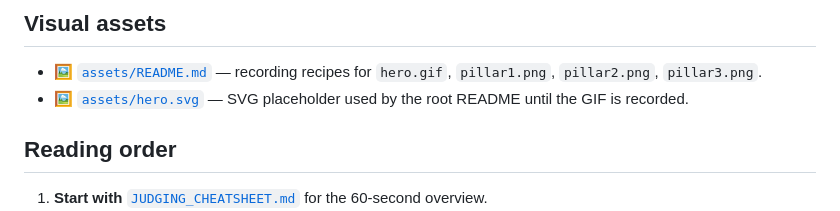
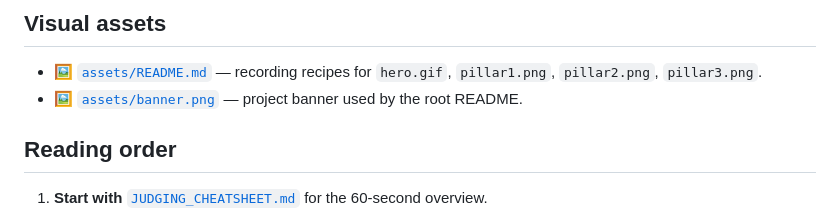
Before and after one commit to null-checked/hack-kosice-2026, a Markdown page: docs/README.md, the part around the change. GitHub-like rendering.

```diff
--- a/docs/README.md
+++ b/docs/README.md
@@ -25,7 +25,7 @@ locked in the architecture doc, plus any known gaps for downstream phases.
 ## Visual assets
 
 - 🖼 [`assets/README.md`](assets/README.md) — recording recipes for `hero.gif`, `pillar1.png`, `pillar2.png`, `pillar3.png`.
-- 🖼 [`assets/hero.svg`](assets/hero.svg) — SVG placeholder used by the root README until the GIF is recorded.
+- 🖼 [`assets/banner.png`](assets/banner.png) — project banner used by the root README.
 
 ## Reading order
 
```
Also changed, not shown: README.md (+1 -3 lines), docs/assets/README.md (+6 -24 lines), docs/assets/banner.png (added), 1 other file.
